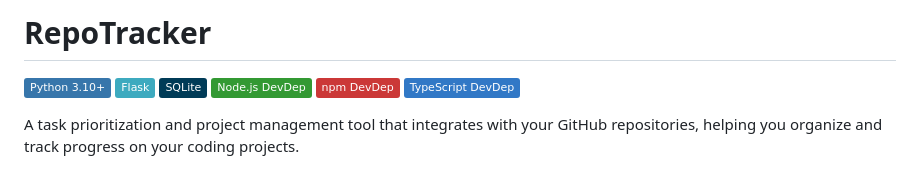
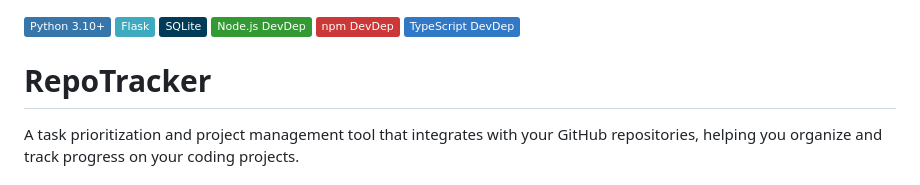
Before and after one commit to DHMorse/RepoTracker, a Markdown page: README.md, the part around the change. GitHub-like rendering; badges without logos.

```diff
--- a/README.md
+++ b/README.md
@@ -1,11 +1,11 @@
-# RepoTracker
-
 [![Python](https://img.shields.io/badge/Python_3.10+-3776AB?style=flat&logo=python&logoColor=white)](https://www.python.org/)
 [![Flask](https://img.shields.io/badge/Flask-3daabf?style=flat&logo=flask&logoColor=white)](https://flask.palletsprojects.com/)
 [![SQLite](https://img.shields.io/badge/SQLite-003B57?style=flat&logo=sqlite&logoColor=white)](https://www.sqlite.org/)
 [![Node.js](https://img.shields.io/badge/Node.js_DevDep-339933?style=flat&logo=node.js&logoColor=white)](https://nodejs.org/)
 [![npm](https://img.shields.io/badge/npm_DevDep-CB3837?style=flat&logo=npm&logoColor=white)](https://www.npmjs.com/)
 [![TypeScript](https://img.shields.io/badge/TypeScript_DevDep-3178C6?style=flat&logo=typescript&logoColor=white)](https://www.typescriptlang.org/)
+
+# RepoTracker
 
 A task prioritization and project management tool that integrates with your GitHub repositories, helping you organize and track progress on your coding projects.
 
```
